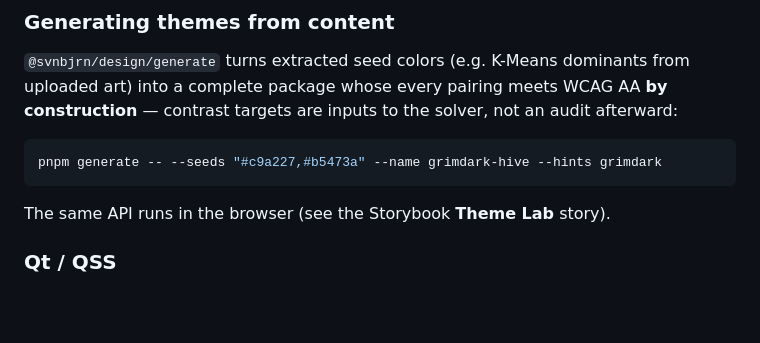
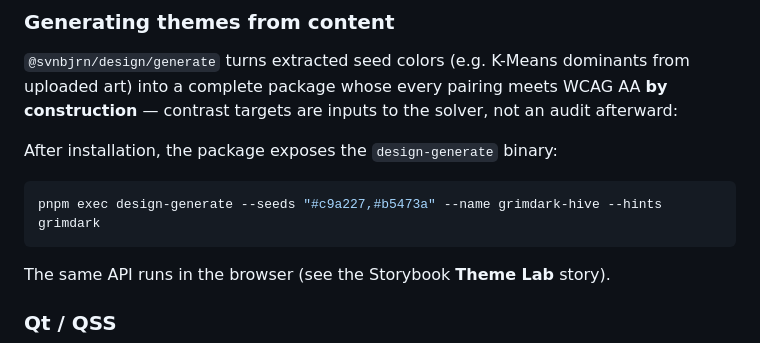
Before and after one commit to Raudbjorn/design-system, a Markdown page: README.md, the part around one of its changes. Drawn GitHub-style; blank space fills up the shorter version.

````diff
--- a/README.md
+++ b/README.md
@@ -113,8 +134,10 @@ dominants from uploaded art) into a complete package whose every pairing
 meets WCAG AA **by construction** — contrast targets are inputs to the
 solver, not an audit afterward:
 
+After installation, the package exposes the `design-generate` binary:
+
 ```bash
-pnpm generate -- --seeds "#c9a227,#b5473a" --name grimdark-hive --hints grimdark
+pnpm exec design-generate --seeds "#c9a227,#b5473a" --name grimdark-hive --hints grimdark
 ```
 
 The same API runs in the browser (see the Storybook **Theme Lab** story).
````
Also changed, not shown: other parts of README.md (+75 -14 lines).
